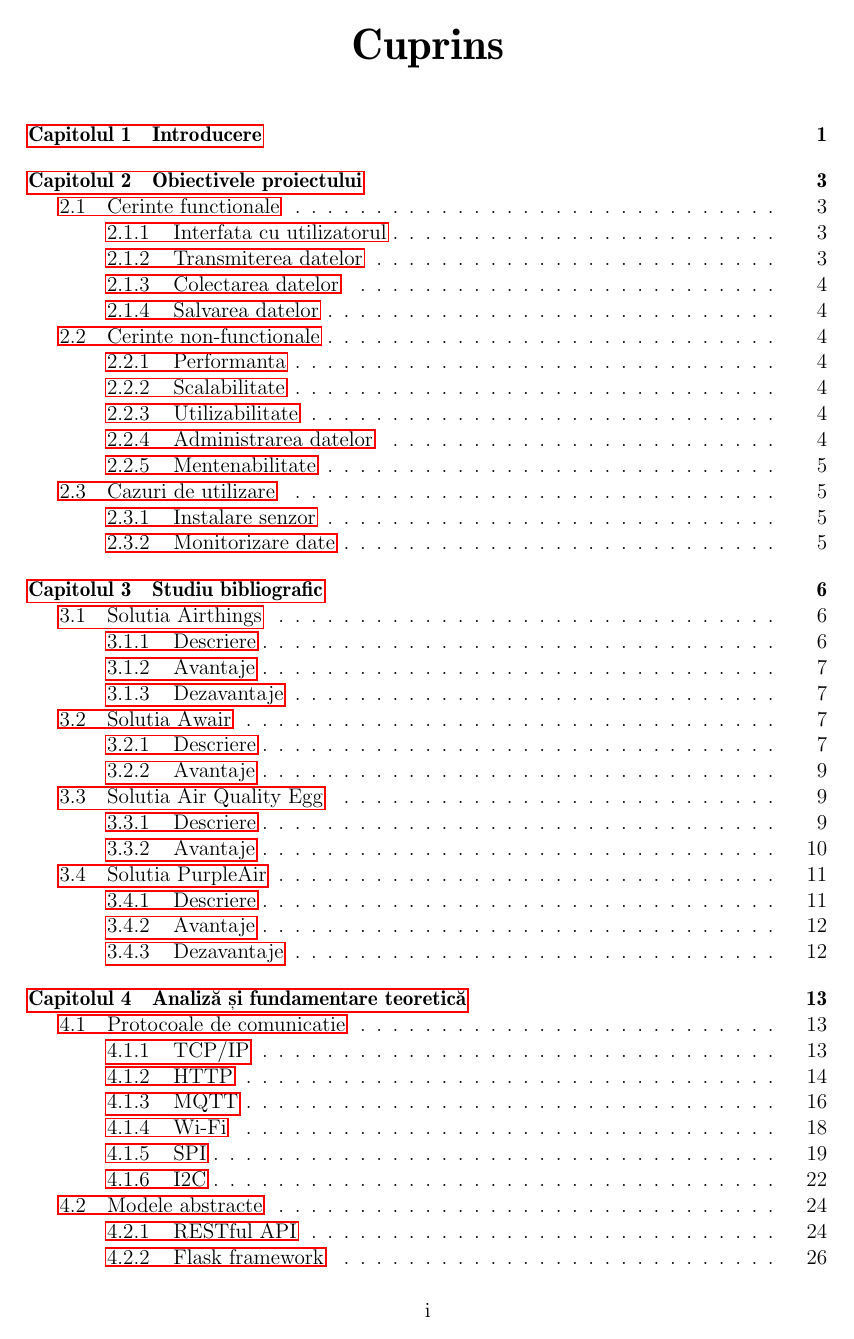
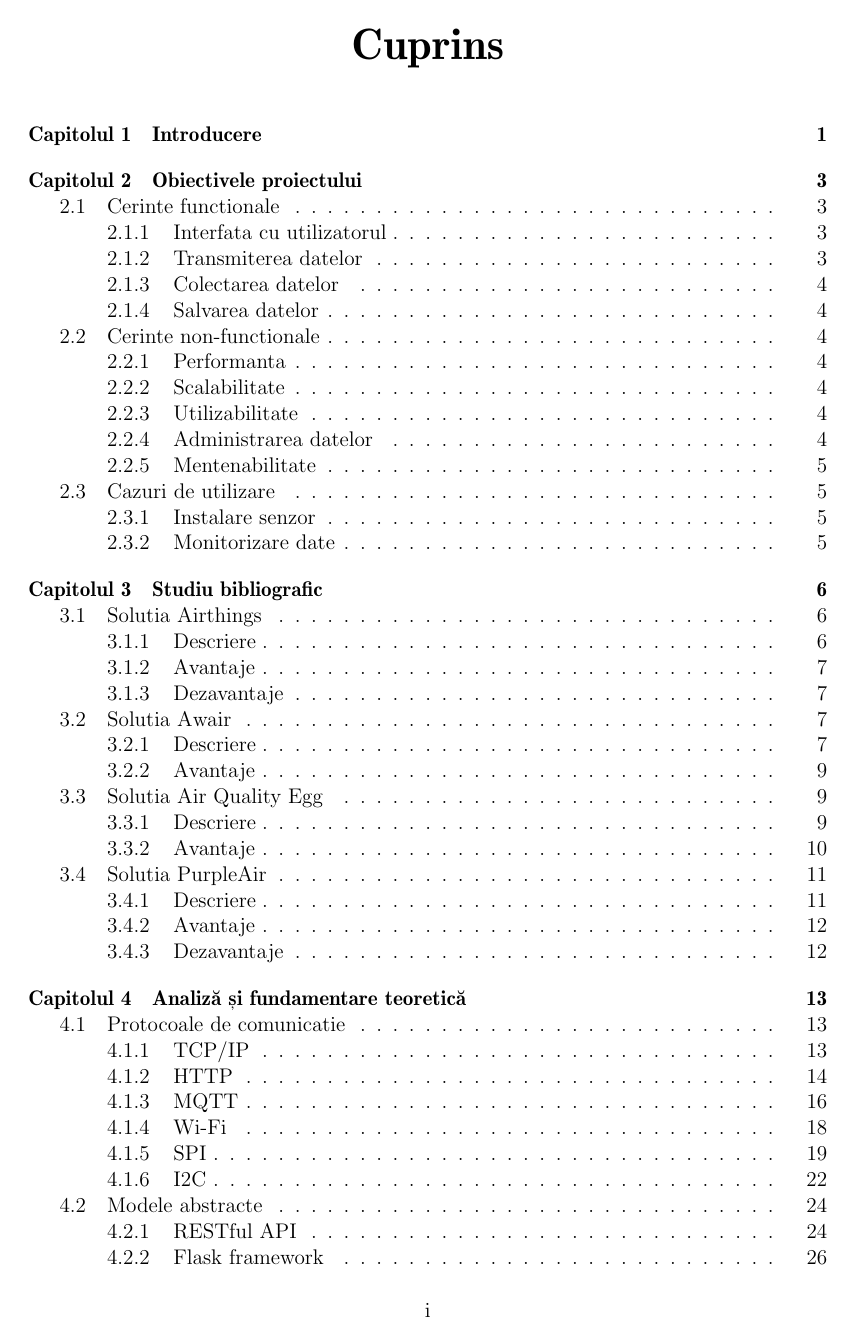
Before and after one commit to Coposescu/IoTDocumentation, a LaTeX thesis (templateLaTeX-Rom-2024/templateLaTeX-Rom/licenta.tex): page 5 of 74. Compiled offline with pdfLaTeX.

Commit message:
hidden hypertext

```diff
--- a/templateLaTeX-Rom-2024/templateLaTeX-Rom/licenta.tex
+++ b/templateLaTeX-Rom-2024/templateLaTeX-Rom/licenta.tex
@@ -30,7 +30,7 @@
 \usepackage{fancyhdr}
 \usepackage{hyperref}
 %% decomentati linia urmatoare pentru e nu mai evidenția hiper legăturile pentru imprimare pe hârtie
-%\hypersetup{hidelinks}
+\hypersetup{hidelinks}
 \usepackage{geometry}
 \usepackage{lipsum}
 \usepackage{enumitem}
```
